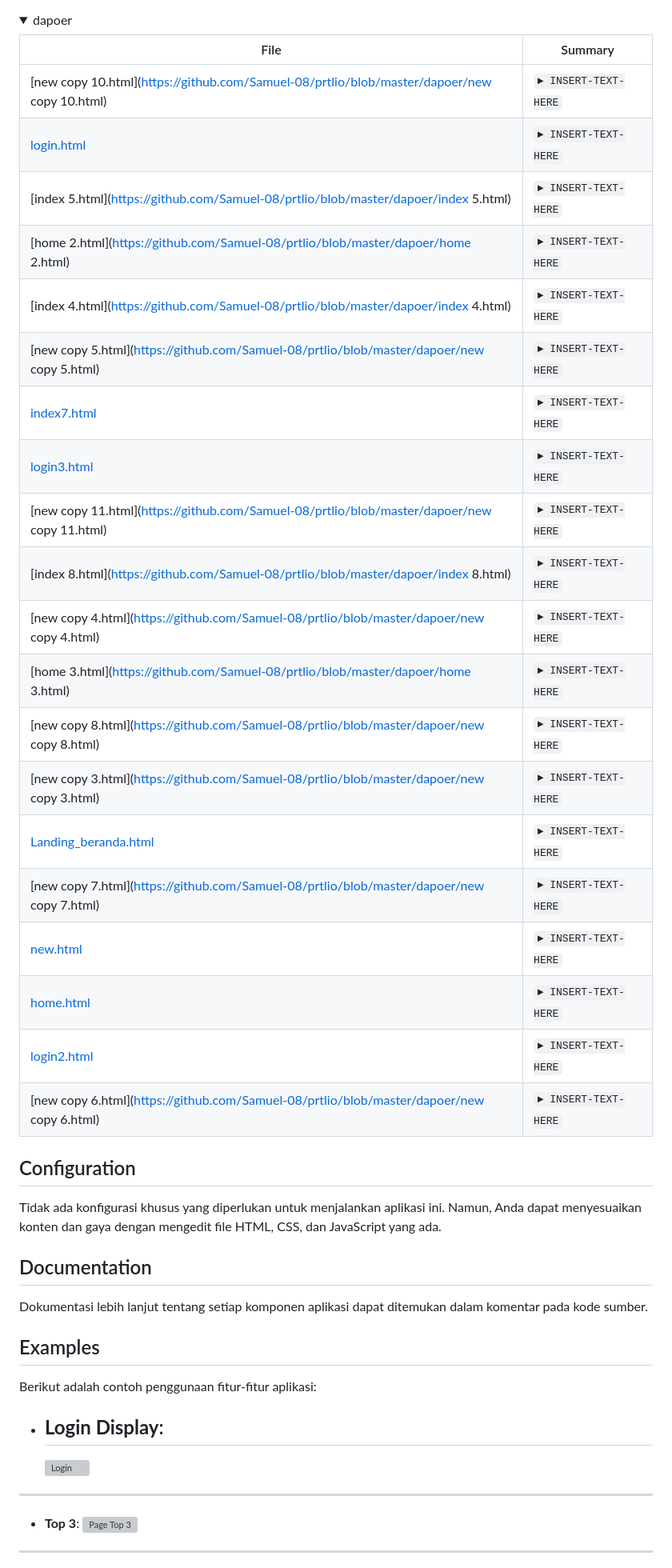
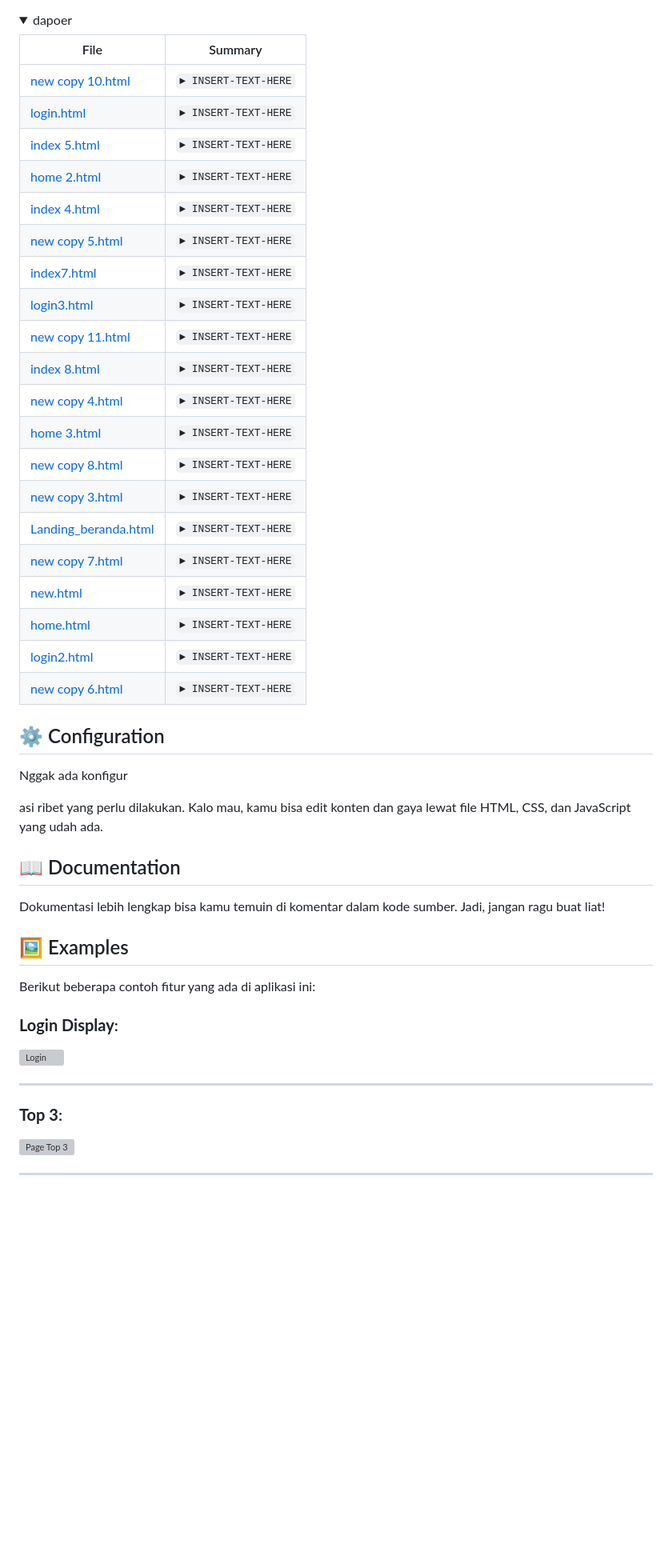
Before and after one commit to Samuel-08/prtlio, a Markdown page: README.md, the part around the change printed below. Shown: that part at 80% size. Drawn GitHub-style; folded sections open; blank space fills up the shorter version; grey boxes are pictures that could not be loaded.

```diff
--- a/README.md
+++ b/README.md
@@ -166,49 +106,50 @@ Aplikasi ini tidak memiliki dependensi eksternal dan menggunakan teknologi berik
 
 | File                                                                                                | Summary                         |
 | --------------------------------------------------------------------------------------------------- | ------------------------------- |
-| [new copy 10.html](https://github.com/Samuel-08/prtlio/blob/master/dapoer/new copy 10.html)         | <code>► INSERT-TEXT-HERE</code> |
+| [new copy 10.html](https://github.com/Samuel-08/prtlio/blob/master/dapoer/new%20copy%2010.html)         | <code>► INSERT-TEXT-HERE</code> |
 | [login.html](https://github.com/Samuel-08/prtlio/blob/master/dapoer/login.html)                     | <code>► INSERT-TEXT-HERE</code> |
-| [index 5.html](https://github.com/Samuel-08/prtlio/blob/master/dapoer/index 5.html)                 | <code>► INSERT-TEXT-HERE</code> |
-| [home 2.html](https://github.com/Samuel-08/prtlio/blob/master/dapoer/home 2.html)                   | <code>► INSERT-TEXT-HERE</code> |
-| [index 4.html](https://github.com/Samuel-08/prtlio/blob/master/dapoer/index 4.html)                 | <code>► INSERT-TEXT-HERE</code> |
-| [new copy 5.html](https://github.com/Samuel-08/prtlio/blob/master/dapoer/new copy 5.html)           | <code>► INSERT-TEXT-HERE</code> |
+| [index 5.html](https://github.com/Samuel-08/prtlio/blob/master/dapoer/index%205.html)                 | <code>► INSERT-TEXT-HERE</code> |
+| [home 2.html](https://github.com/Samuel-08/prtlio/blob/master/dapoer/home%202.html)                   | <code>► INSERT-TEXT-HERE</code> |
+| [index 4.html](https://github.com/Samuel-08/prtlio/blob/master/dapoer/index%204.html)                 | <code>► INSERT-TEXT-HERE</code> |
+| [new copy 5.html](https://github.com/Samuel-08/prtlio/blob/master/dapoer/new%20copy%205.html)           | <code>► INSERT-TEXT-HERE</code> |
 | [index7.html](https://github.com/Samuel-08/prtlio/blob/master/dapoer/index7.html)                   | <code>► INSERT-TEXT-HERE</code> |
 | [login3.html](https://github.com/Samuel-08/prtlio/blob/master/dapoer/login3.html)                   | <code>► INSERT-TEXT-HERE</code> |
-| [new copy 11.html](https://github.com/Samuel-08/prtlio/blob/master/dapoer/new copy 11.html)         | <code>► INSERT-TEXT-HERE</code> |
-| [index 8.html](https://github.com/Samuel-08/prtlio/blob/master/dapoer/index 8.html)                 | <code>► INSERT-TEXT-HERE</code> |
-| [new copy 4.html](https://github.com/Samuel-08/prtlio/blob/master/dapoer/new copy 4.html)           | <code>► INSERT-TEXT-HERE</code> |
-| [home 3.html](https://github.com/Samuel-08/prtlio/blob/master/dapoer/home 3.html)                   | <code>► INSERT-TEXT-HERE</code> |
-| [new copy 8.html](https://github.com/Samuel-08/prtlio/blob/master/dapoer/new copy 8.html)           | <code>► INSERT-TEXT-HERE</code> |
-| [new copy 3.html](https://github.com/Samuel-08/prtlio/blob/master/dapoer/new copy 3.html)           | <code>► INSERT-TEXT-HERE</code> |
+| [new copy 11.html](https://github.com/Samuel-08/prtlio/blob/master/dapoer/new%20copy%2011.html)         | <code>► INSERT-TEXT-HERE</code> |
+| [index 8.html](https://github.com/Samuel-08/prtlio/blob/master/dapoer/index%208.html)                 | <code>► INSERT-TEXT-HERE</code> |
+| [new copy 4.html](https://github.com/Samuel-08/prtlio/blob/master/dapoer/new%20copy%204.html)           | <code>► INSERT-TEXT-HERE</code> |
+| [home 3.html](https://github.com/Samuel-08/prtlio/blob/master/dapoer/home%203.html)                   | <code>► INSERT-TEXT-HERE</code> |
+| [new copy 8.html](https://github.com/Samuel-08/prtlio/blob/master/dapoer/new%20copy%208.html)           | <code>► INSERT-TEXT-HERE</code> |
+| [new copy 3.html](https://github.com/Samuel-08/prtlio/blob/master/dapoer/new%20copy%203.html)           | <code>► INSERT-TEXT-HERE</code> |
 | [Landing_beranda.html](https://github.com/Samuel-08/prtlio/blob/master/dapoer/Landing_beranda.html) | <code>► INSERT-TEXT-HERE</code> |
-| [new copy 7.html](https://github.com/Samuel-08/prtlio/blob/master/dapoer/new copy 7.html)           | <code>► INSERT-TEXT-HERE</code> |
+| [new copy 7.html](https://github.com/Samuel-08/prtlio/blob/master/dapoer/new%20copy%207.html)           | <code>► INSERT-TEXT-HERE</code> |
 | [new.html](https://github.com/Samuel-08/prtlio/blob/master/dapoer/new.html)                         | <code>► INSERT-TEXT-HERE</code> |
 | [home.html](https://github.com/Samuel-08/prtlio/blob/master/dapoer/home.html)                       | <code>► INSERT-TEXT-HERE</code> |
 | [login2.html](https://github.com/Samuel-08/prtlio/blob/master/dapoer/login2.html)                   | <code>► INSERT-TEXT-HERE</code> |
-| [new copy 6.html](https://github.com/Samuel-08/prtlio/blob/master/dapoer/new copy 6.html)           | <code>► INSERT-TEXT-HERE</code> |
+| [new copy 6.html](https://github.com/Samuel-08/prtlio/blob/master/dapoer/new%20copy%206.html)           | <code>► INSERT-TEXT-HERE</code> |
 
 </details>
 
+## ⚙️ Configuration
 
-## Configuration
+Nggak ada konfigur
 
-Tidak ada konfigurasi khusus yang diperlukan untuk menjalankan aplikasi ini. Namun, Anda dapat menyesuaikan konten dan gaya dengan mengedit file HTML, CSS, dan JavaScript yang ada.
+asi ribet yang perlu dilakukan. Kalo mau, kamu bisa edit konten dan gaya lewat file HTML, CSS, dan JavaScript yang udah ada.
 
-## Documentation
+## 📖 Documentation
 
-Dokumentasi lebih lanjut tentang setiap komponen aplikasi dapat ditemukan dalam komentar pada kode sumber.
+Dokumentasi lebih lengkap bisa kamu temuin di komentar dalam kode sumber. Jadi, jangan ragu buat liat!
 
-## Examples
+## 🖼️ Examples
 
-Berikut adalah contoh penggunaan fitur-fitur aplikasi:
+Berikut beberapa contoh fitur yang ada di aplikasi ini:
 
-- ## **Login Display**:
-  ![Login](https://github.com/user-attachments/assets/f9d6bdcb-63af-4770-b55c-fd51ef277488)
+### **Login Display**:
+![Login](https://github.com/user-attachments/assets/f9d6bdcb-63af-4770-b55c-fd51ef277488)
 
 ---
 
-- **Top 3**:
-  ![Page Top 3](https://github.com/user-attachments/assets/0f75ff49-cf01-4ce1-81b1-9af3fc86b5a1)
+### **Top 3**:
+![Page Top 3](https://github.com/user-attachments/assets/0f75ff49-cf01-4ce1-81b1-9af3fc86b5a1)
 
 ---
 
```
Also changed, not shown: other parts of README.md (+56 -116 lines).
